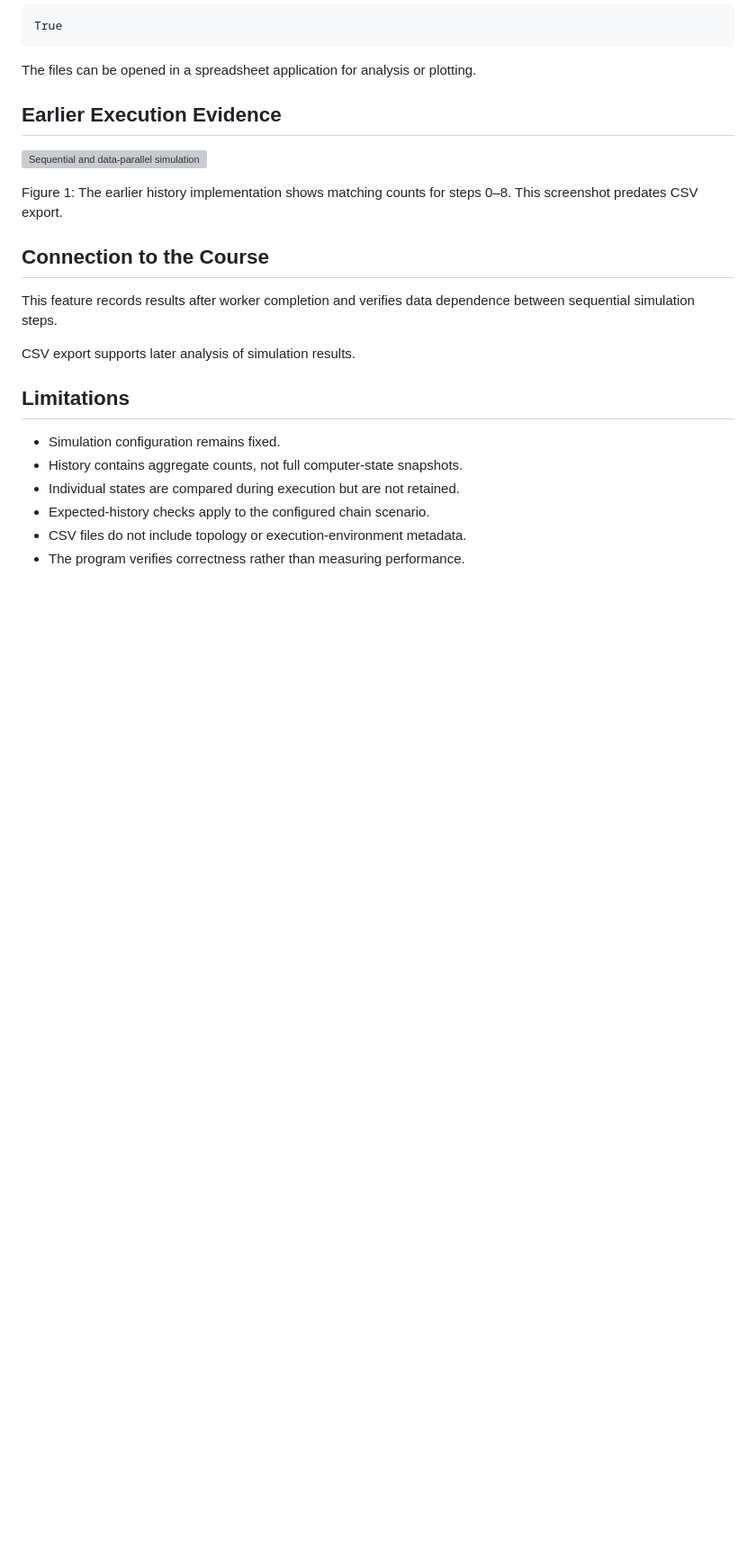
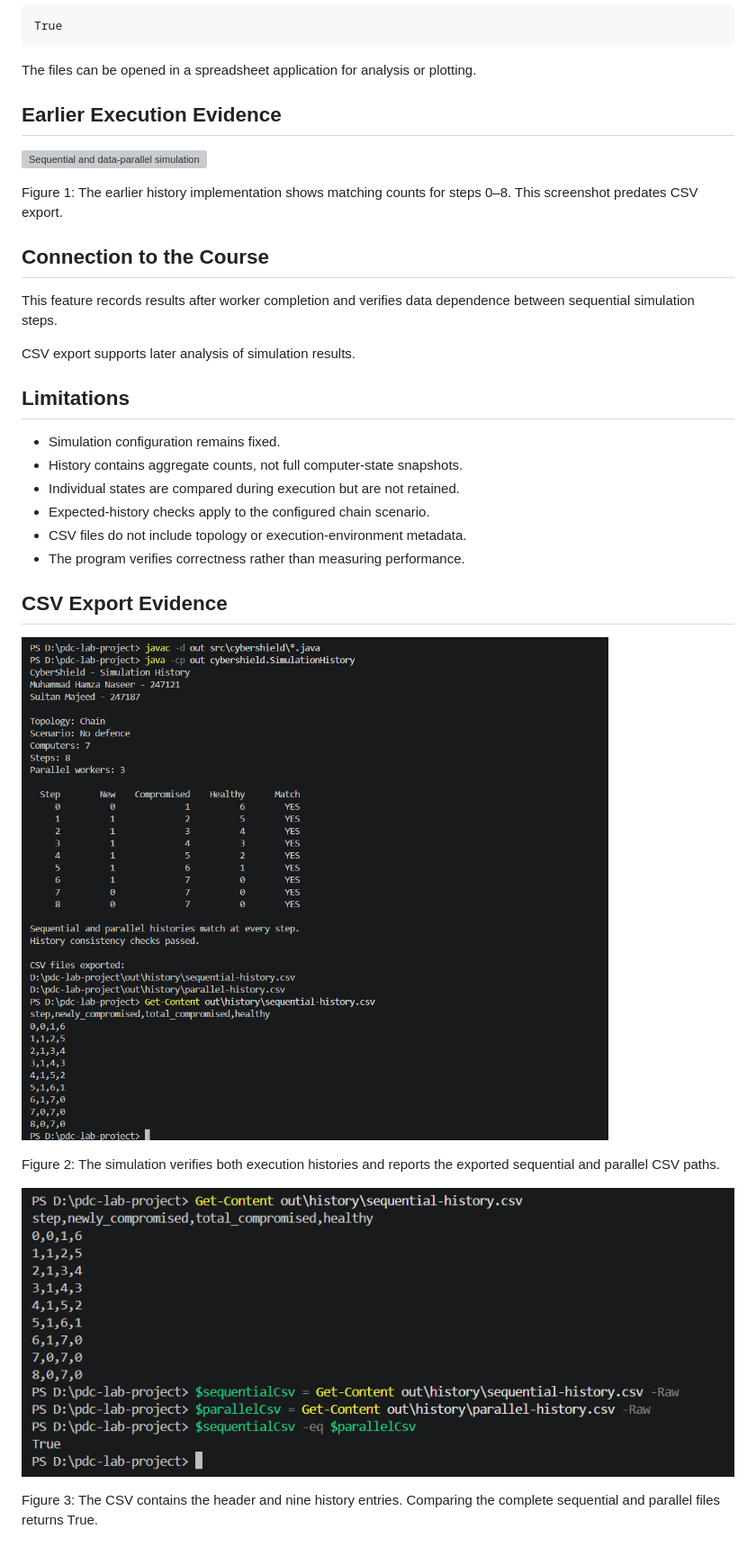
Before and after one commit to Insane-arch/CyberShield, a Markdown page: docs/simulation-history.md, the part around the change. Shown at 90% size. GitHub-like rendering; pictures changed too: docs/screenshots/java-history-csv-export.png (added), docs/screenshots/java-history-csv-verification.png (added); blank space fills up the shorter version; grey boxes are pictures that could not be loaded.

Commit message:
docs: add CSV export and file comparison screenshots

```diff
--- a/docs/simulation-history.md
+++ b/docs/simulation-history.md
@@ -215,3 +215,14 @@ CSV export supports later analysis of simulation results.
 - Expected-history checks apply to the configured chain scenario.
 - CSV files do not include topology or execution-environment metadata.
 - The program verifies correctness rather than measuring performance.
+## CSV Export Evidence
+
+![Verified history exported to CSV](screenshots/java-history-csv-export.png)
+
+Figure 2: The simulation verifies both execution histories and reports
+the exported sequential and parallel CSV paths.
+
+![CSV contents and equality check](screenshots/java-history-csv-verification.png)
+
+Figure 3: The CSV contains the header and nine history entries.
+Comparing the complete sequential and parallel files returns True.
```
